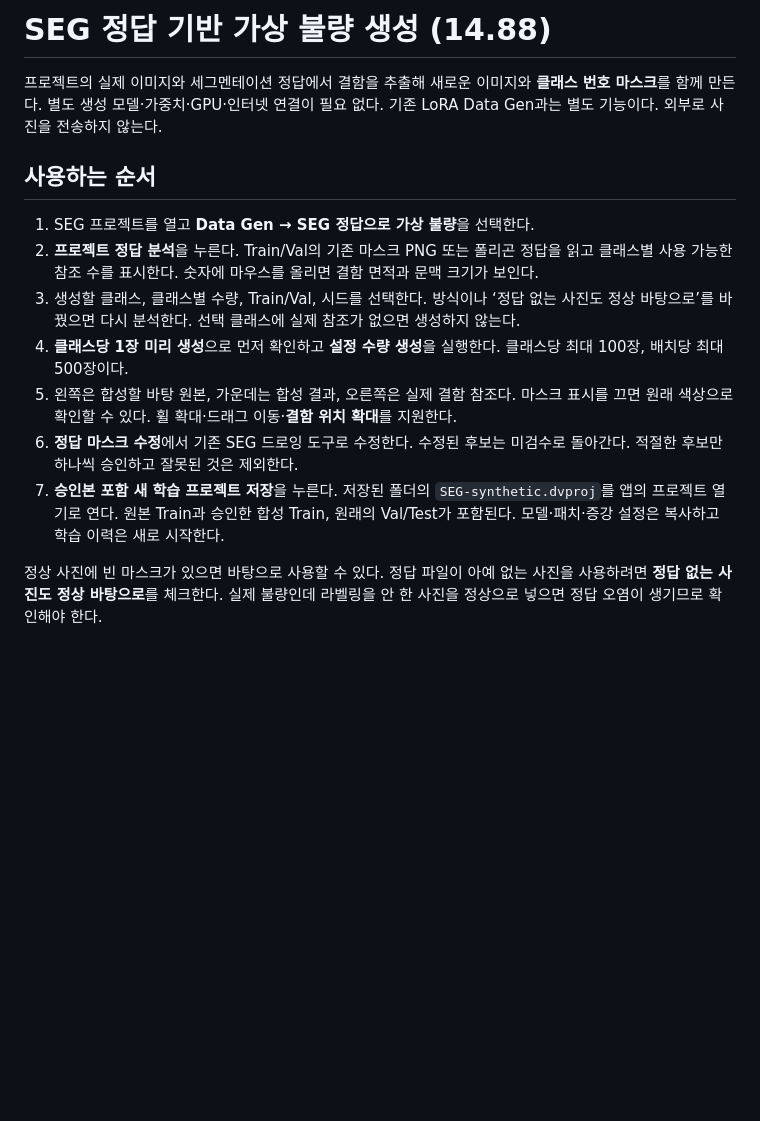
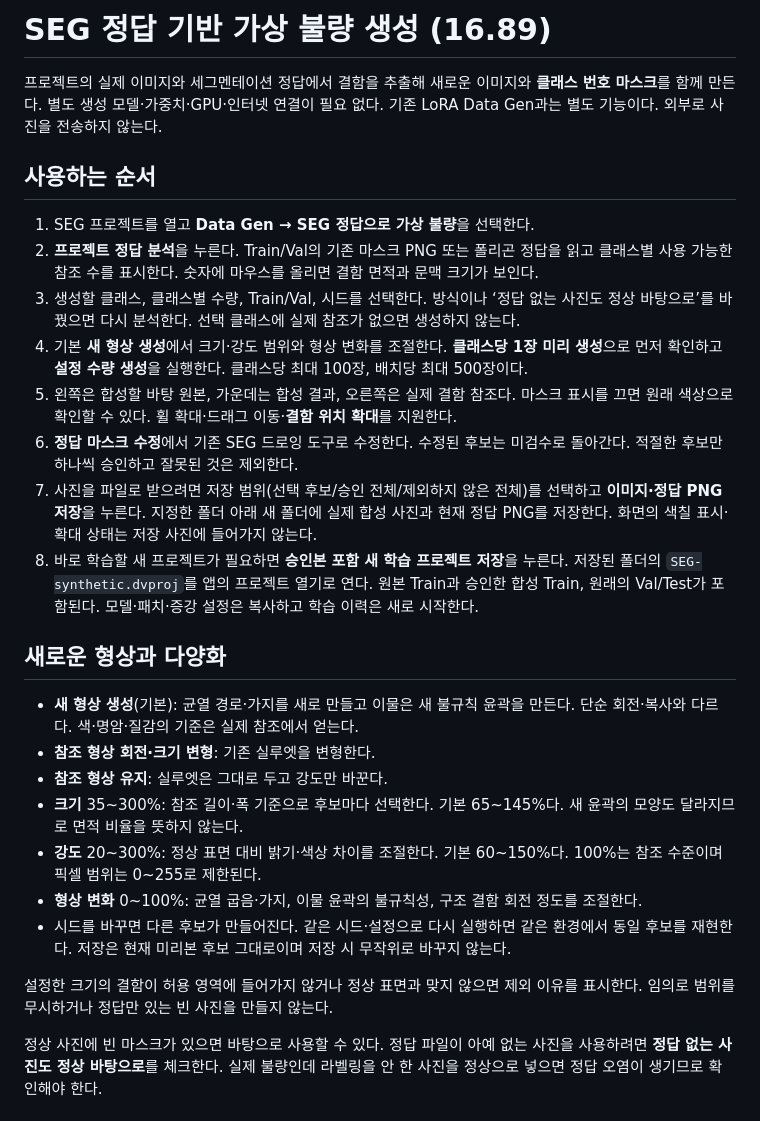
Before and after one commit to dmjeong/DeepStudio, a Markdown page: docs/SEGMENTATION_SYNTHESIS.md, the part around one of its changes. Rendered like a GitHub page; blank space fills up the shorter version.

```diff
--- a/docs/SEGMENTATION_SYNTHESIS.md
+++ b/docs/SEGMENTATION_SYNTHESIS.md
@@ -1,4 +1,4 @@
-# SEG 정답 기반 가상 불량 생성 (14.88)
+# SEG 정답 기반 가상 불량 생성 (16.89)
 
 프로젝트의 실제 이미지와 세그멘테이션 정답에서 결함을 추출해 새로운 이미지와 **클래스 번호 마스크**를 함께 만든다. 별도 생성 모델·가중치·GPU·인터넷 연결이 필요 없다. 기존 LoRA Data Gen과는 별도 기능이다. 외부로 사진을 전송하지 않는다.
 
@@ -7,10 +7,23 @@
 1. SEG 프로젝트를 열고 **Data Gen → SEG 정답으로 가상 불량**을 선택한다.
 2. **프로젝트 정답 분석**을 누른다. Train/Val의 기존 마스크 PNG 또는 폴리곤 정답을 읽고 클래스별 사용 가능한 참조 수를 표시한다. 숫자에 마우스를 올리면 결함 면적과 문맥 크기가 보인다.
 3. 생성할 클래스, 클래스별 수량, Train/Val, 시드를 선택한다. 방식이나 ‘정답 없는 사진도 정상 바탕으로’를 바꿨으면 다시 분석한다. 선택 클래스에 실제 참조가 없으면 생성하지 않는다.
-4. **클래스당 1장 미리 생성**으로 먼저 확인하고 **설정 수량 생성**을 실행한다. 클래스당 최대 100장, 배치당 최대 500장이다.
+4. 기본 **새 형상 생성**에서 크기·강도 범위와 형상 변화를 조절한다. **클래스당 1장 미리 생성**으로 먼저 확인하고 **설정 수량 생성**을 실행한다. 클래스당 최대 100장, 배치당 최대 500장이다.
 5. 왼쪽은 합성할 바탕 원본, 가운데는 합성 결과, 오른쪽은 실제 결함 참조다. 마스크 표시를 끄면 원래 색상으로 확인할 수 있다. 휠 확대·드래그 이동·**결함 위치 확대**를 지원한다.
 6. **정답 마스크 수정**에서 기존 SEG 드로잉 도구로 수정한다. 수정된 후보는 미검수로 돌아간다. 적절한 후보만 하나씩 승인하고 잘못된 것은 제외한다.
-7. **승인본 포함 새 학습 프로젝트 저장**을 누른다. 저장된 폴더의 `SEG-synthetic.dvproj`를 앱의 프로젝트 열기로 연다. 원본 Train과 승인한 합성 Train, 원래의 Val/Test가 포함된다. 모델·패치·증강 설정은 복사하고 학습 이력은 새로 시작한다.
+7. 사진을 파일로 받으려면 저장 범위(선택 후보/승인 전체/제외하지 않은 전체)를 선택하고 **이미지·정답 PNG 저장**을 누른다. 지정한 폴더 아래 새 폴더에 실제 합성 사진과 현재 정답 PNG를 저장한다. 화면의 색칠 표시·확대 상태는 저장 사진에 들어가지 않는다.
+8. 바로 학습할 새 프로젝트가 필요하면 **승인본 포함 새 학습 프로젝트 저장**을 누른다. 저장된 폴더의 `SEG-synthetic.dvproj`를 앱의 프로젝트 열기로 연다. 원본 Train과 승인한 합성 Train, 원래의 Val/Test가 포함된다. 모델·패치·증강 설정은 복사하고 학습 이력은 새로 시작한다.
+
+## 새로운 형상과 다양화
+
+- **새 형상 생성**(기본): 균열 경로·가지를 새로 만들고 이물은 새 불규칙 윤곽을 만든다. 단순 회전·복사와 다르다. 색·명암·질감의 기준은 실제 참조에서 얻는다.
+- **참조 형상 회전·크기 변형**: 기존 실루엣을 변형한다.
+- **참조 형상 유지**: 실루엣은 그대로 두고 강도만 바꾼다.
+- **크기** 35~300%: 참조 길이·폭 기준으로 후보마다 선택한다. 기본 65~145%다. 새 윤곽의 모양도 달라지므로 면적 비율을 뜻하지 않는다.
+- **강도** 20~300%: 정상 표면 대비 밝기·색상 차이를 조절한다. 기본 60~150%다. 100%는 참조 수준이며 픽셀 범위는 0~255로 제한된다.
+- **형상 변화** 0~100%: 균열 굽음·가지, 이물 윤곽의 불규칙성, 구조 결함 회전 정도를 조절한다.
+- 시드를 바꾸면 다른 후보가 만들어진다. 같은 시드·설정으로 다시 실행하면 같은 환경에서 동일 후보를 재현한다. 저장은 현재 미리본 후보 그대로이며 저장 시 무작위로 바꾸지 않는다.
+
+설정한 크기의 결함이 허용 영역에 들어가지 않거나 정상 표면과 맞지 않으면 제외 이유를 표시한다. 임의로 범위를 무시하거나 정답만 있는 빈 사진을 만들지 않는다.
 
 정상 사진에 빈 마스크가 있으면 바탕으로 사용할 수 있다. 정답 파일이 아예 없는 사진을 사용하려면 **정답 없는 사진도 정상 바탕으로**를 체크한다. 실제 불량인데 라벨링을 안 한 사진을 정상으로 넣으면 정답 오염이 생기므로 확인해야 한다.
 
```
Also changed, not shown: other parts of docs/SEGMENTATION_SYNTHESIS.md (+8 -6 lines), README.md (+3 -1 lines), docs/RELEASE_16.89.md (added, +17 -0 lines), docs/images/segmentation-synthesis-new-shapes.png (added), 10 other files.
